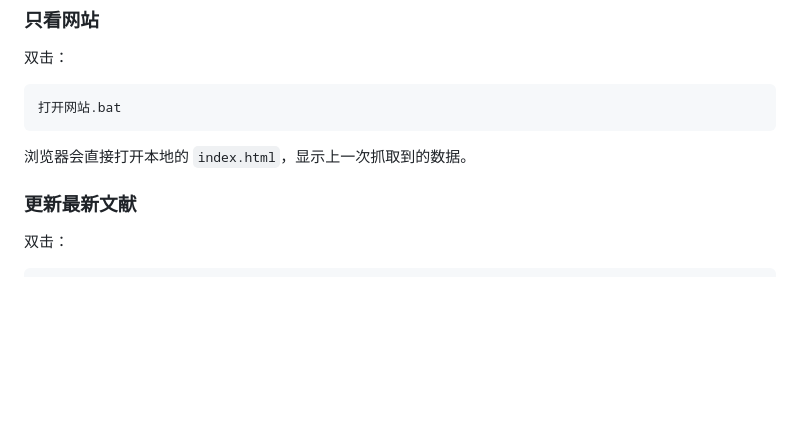
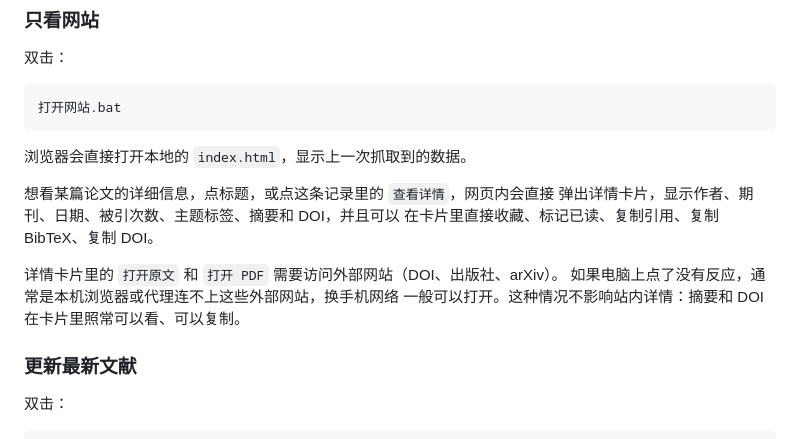
Before and after one commit to Bahoya-lee/power-market-radar, a Markdown page: 使用说明.md, the part around the change. GitHub-like rendering; blank space fills up the shorter version.

Commit message:
Document in-site paper detail view in the usage guide

````diff
--- a/使用说明.md
+++ b/使用说明.md
@@ -19,6 +19,14 @@ arXiv、Crossref 等学术数据源抓取电力市场方向论文，整理成热
 ```
 
 浏览器会直接打开本地的 `index.html`，显示上一次抓取到的数据。
+
+想看某篇论文的详细信息，点标题，或点这条记录里的 `查看详情`，网页内会直接
+弹出详情卡片，显示作者、期刊、日期、被引次数、主题标签、摘要和 DOI，并且可以
+在卡片里直接收藏、标记已读、复制引用、复制 BibTeX、复制 DOI。
+
+详情卡片里的 `打开原文` 和 `打开 PDF` 需要访问外部网站（DOI、出版社、arXiv）。
+如果电脑上点了没有反应，通常是本机浏览器或代理连不上这些外部网站，换手机网络
+一般可以打开。这种情况不影响站内详情：摘要和 DOI 在卡片里照常可以看、可以复制。
 
 ### 更新最新文献
 
````
